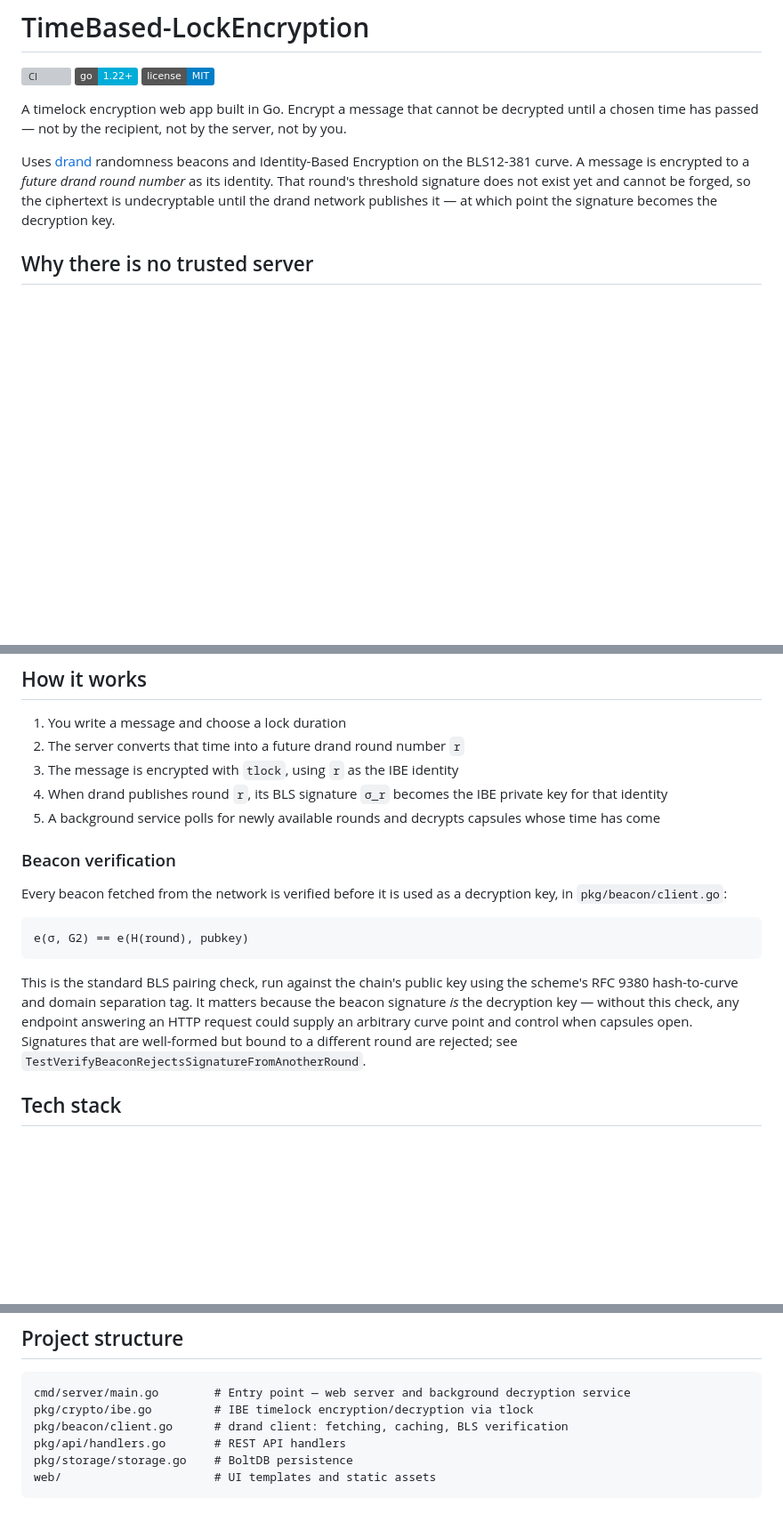
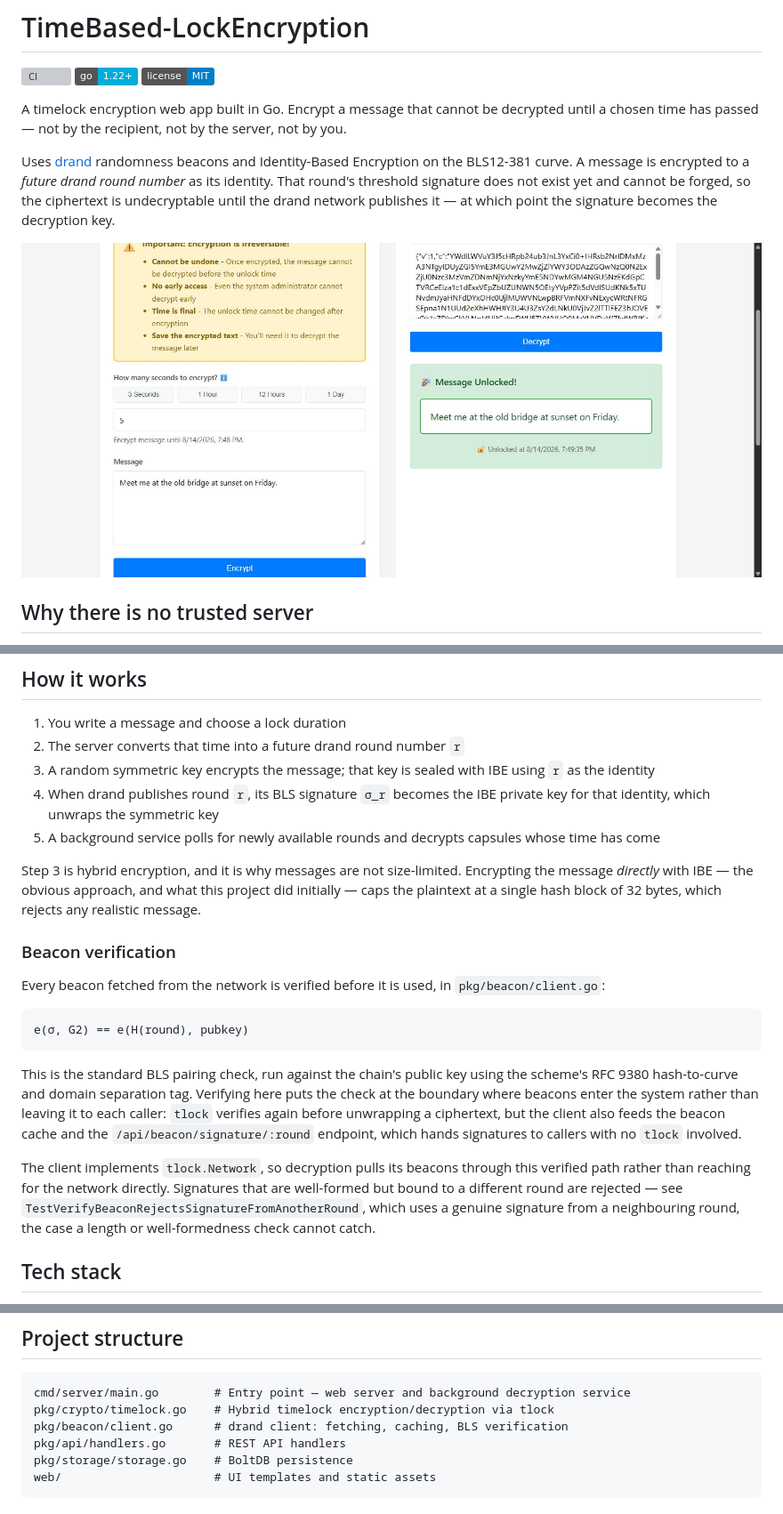
Before and after one commit to MK0B3/TimeBased-LockEncryption, a Markdown page: README.md, 3 parts joined by grey strips. Shown at 89% size. GitHub-like rendering; pictures changed too: docs/screenshot.jpg (added); badges without logos; blank space fills up the shorter version; grey boxes are pictures that could not be loaded.

````diff
--- a/README.md
+++ b/README.md
@@ -7,6 +7,8 @@
 A timelock encryption web app built in Go. Encrypt a message that cannot be decrypted until a chosen time has passed — not by the recipient, not by the server, not by you.
 
 Uses [drand](https://drand.love/) randomness beacons and Identity-Based Encryption on the BLS12-381 curve. A message is encrypted to a *future drand round number* as its identity. That round's threshold signature does not exist yet and cannot be forged, so the ciphertext is undecryptable until the drand network publishes it — at which point the signature becomes the decryption key.
+
+![The app: a message on the left, its ciphertext and the unlocked result on the right](docs/screenshot.jpg)
 
 ## Why there is no trusted server
 
@@ -18,19 +20,23 @@ The unlock condition is enforced by a threshold signature from a distributed net
 
 1. You write a message and choose a lock duration
 2. The server converts that time into a future drand round number `r`
-3. The message is encrypted with `tlock`, using `r` as the IBE identity
-4. When drand publishes round `r`, its BLS signature `σ_r` becomes the IBE private key for that identity
+3. A random symmetric key encrypts the message; that key is sealed with IBE using `r` as the identity
+4. When drand publishes round `r`, its BLS signature `σ_r` becomes the IBE private key for that identity, which unwraps the symmetric key
 5. A background service polls for newly available rounds and decrypts capsules whose time has come
+
+Step 3 is hybrid encryption, and it is why messages are not size-limited. Encrypting the message *directly* with IBE — the obvious approach, and what this project did initially — caps the plaintext at a single hash block of 32 bytes, which rejects any realistic message.
 
 ### Beacon verification
 
-Every beacon fetched from the network is verified before it is used as a decryption key, in `pkg/beacon/client.go`:
+Every beacon fetched from the network is verified before it is used, in `pkg/beacon/client.go`:
 
 ```
 e(σ, G2) == e(H(round), pubkey)
 ```
 
-This is the standard BLS pairing check, run against the chain's public key using the scheme's RFC 9380 hash-to-curve and domain separation tag. It matters because the beacon signature *is* the decryption key — without this check, any endpoint answering an HTTP request could supply an arbitrary curve point and control when capsules open. Signatures that are well-formed but bound to a different round are rejected; see `TestVerifyBeaconRejectsSignatureFromAnotherRound`.
+This is the standard BLS pairing check, run against the chain's public key using the scheme's RFC 9380 hash-to-curve and domain separation tag. Verifying here puts the check at the boundary where beacons enter the system rather than leaving it to each caller: `tlock` verifies again before unwrapping a ciphertext, but the client also feeds the beacon cache and the `/api/beacon/signature/:round` endpoint, which hands signatures to callers with no `tlock` involved.
+
+The client implements `tlock.Network`, so decryption pulls its beacons through this verified path rather than reaching for the network directly. Signatures that are well-formed but bound to a different round are rejected — see `TestVerifyBeaconRejectsSignatureFromAnotherRound`, which uses a genuine signature from a neighbouring round, the case a length or well-formedness check cannot catch.
 
 ## Tech stack
 
@@ -45,7 +51,7 @@ This is the standard BLS pairing check, run against the chain's public key using
 
 ```
 cmd/server/main.go        # Entry point — web server and background decryption service
-pkg/crypto/ibe.go         # IBE timelock encryption/decryption via tlock
+pkg/crypto/timelock.go    # Hybrid timelock encryption/decryption via tlock
 pkg/beacon/client.go      # drand client: fetching, caching, BLS verification
 pkg/api/handlers.go       # REST API handlers
 pkg/storage/storage.go    # BoltDB persistence
````
Also changed, not shown: other parts of README.md (+1 -1 lines), 9 other files.
